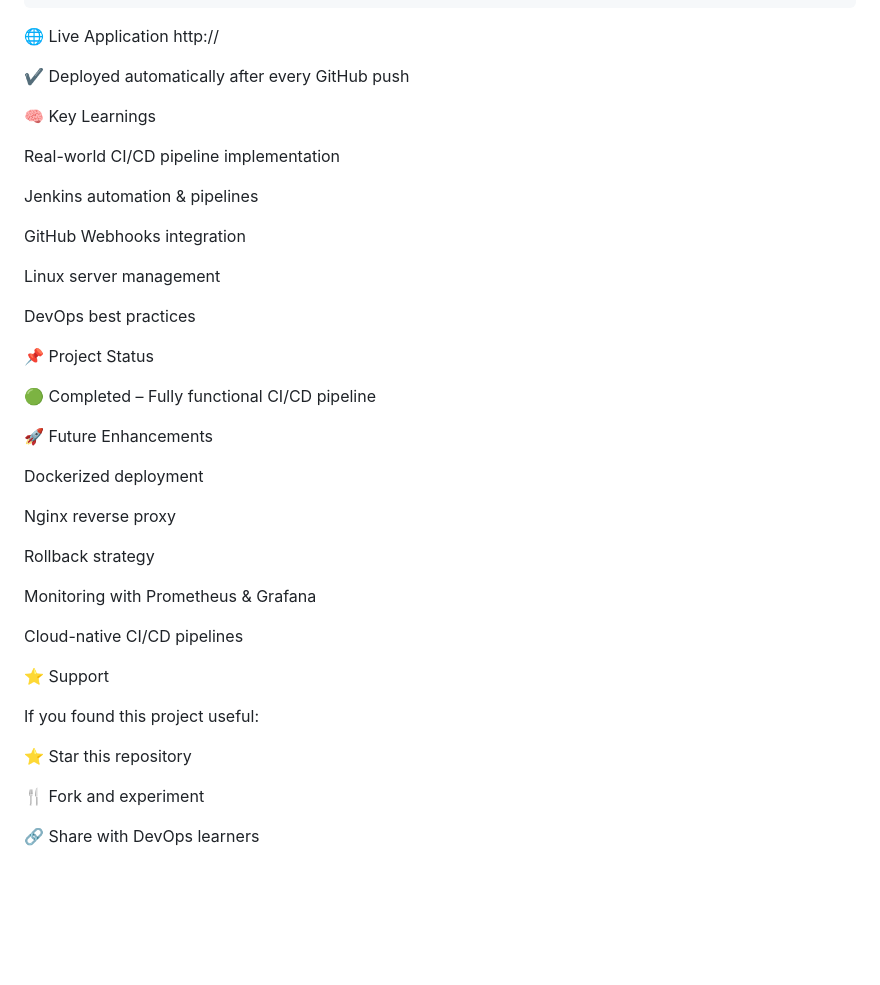
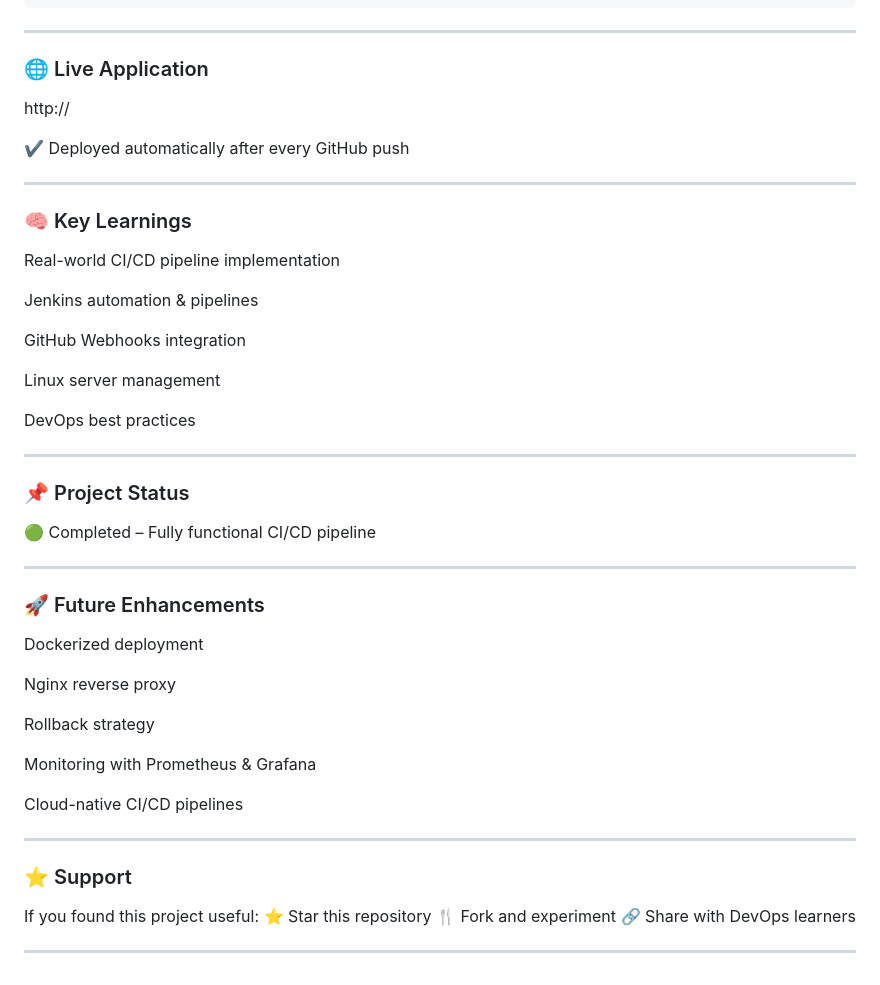
Before and after one commit to Sagarhs12/devops-learning-journey, a Markdown page: README.md, the part around the change. GitHub-like rendering; blank space fills up the shorter version.

````diff
--- a/README.md
+++ b/README.md
@@ -210,13 +210,16 @@ pipeline {
     }
 }
 ```
-🌐 Live Application
+---
+
+### 🌐 Live Application
 http://<EC2-PUBLIC-IP>
-
 
 ✔ Deployed automatically after every GitHub push
 
-🧠 Key Learnings
+---
+
+### 🧠 Key Learnings
 
 Real-world CI/CD pipeline implementation
 
@@ -228,11 +231,15 @@ Linux server management
 
 DevOps best practices
 
-📌 Project Status
+---
+
+### 📌 Project Status
 
 🟢 Completed – Fully functional CI/CD pipeline
 
-🚀 Future Enhancements
+---
+
+### 🚀 Future Enhancements
 
 Dockerized deployment
 
@@ -244,12 +251,13 @@ Monitoring with Prometheus & Grafana
 
 Cloud-native CI/CD pipelines
 
-⭐ Support
+---
+
+### ⭐ Support
 
 If you found this project useful:
+⭐ Star this repository
+🍴 Fork and experiment
+🔗 Share with DevOps learners
 
-⭐ Star this repository
-
-🍴 Fork and experiment
-
-🔗 Share with DevOps learners
+---
````
